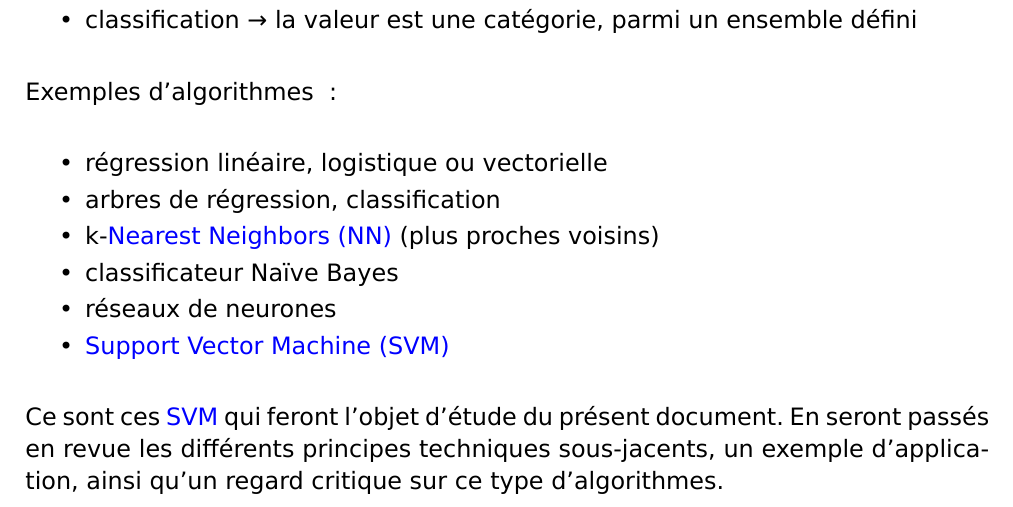
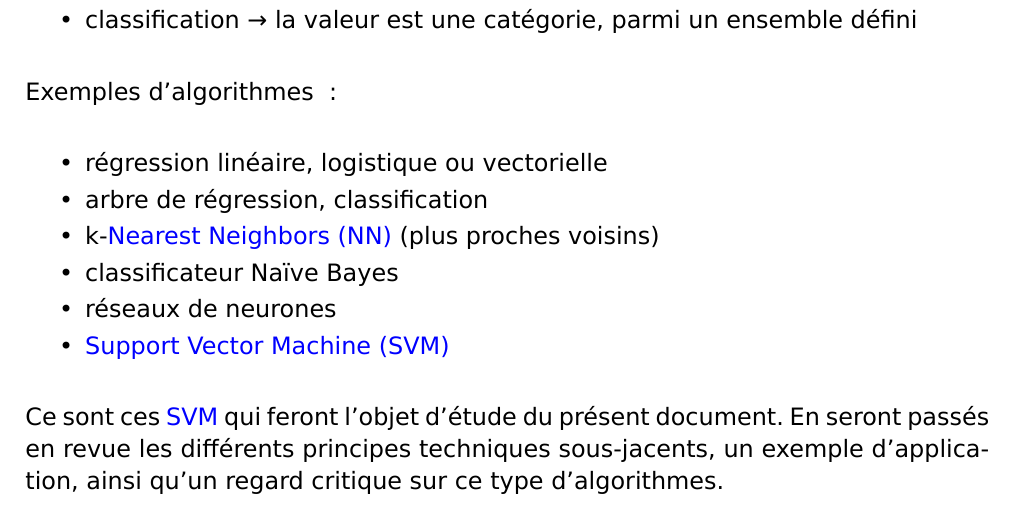
Before and after one commit to marc-beninca-fr/cnam, a LaTeX document (cnam/travaux/probatoire/document.tex, which reads cnam/travaux/probatoire/document/introduction.tex): part of page 7 of 25, cut so that both start at the same text. Compiled offline with XeLaTeX; a LaTeX package or settings file that is missing is left out.

Commit message:
singulier

```diff
--- a/cnam/travaux/probatoire/document/introduction.tex
+++ b/cnam/travaux/probatoire/document/introduction.tex
@@ -74,7 +74,7 @@ de fournir des valeurs de sortie prédictives de 2 types :
 Exemples d’algorithmes :
 \begin{itmz}
 \item{régression linéaire, logistique ou vectorielle}
-\item{arbres de régression, classification}
+\item{arbre de régression, classification}
 \item{k-\gls{nn} (plus proches voisins)}
 \item{classificateur Naïve Bayes}
 \item{réseaux de neurones}
```
